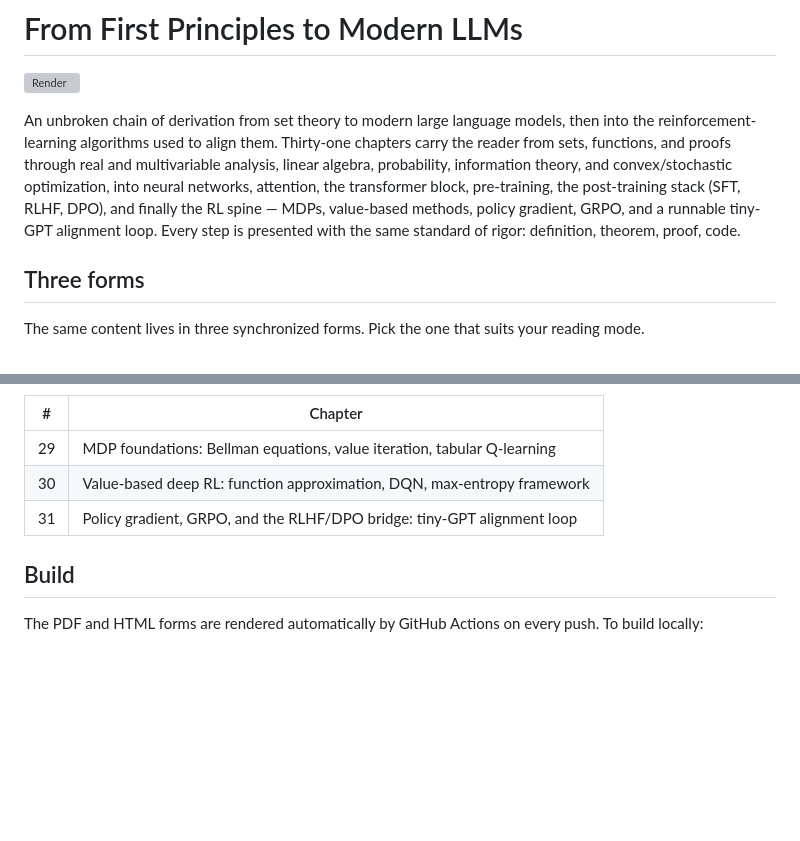
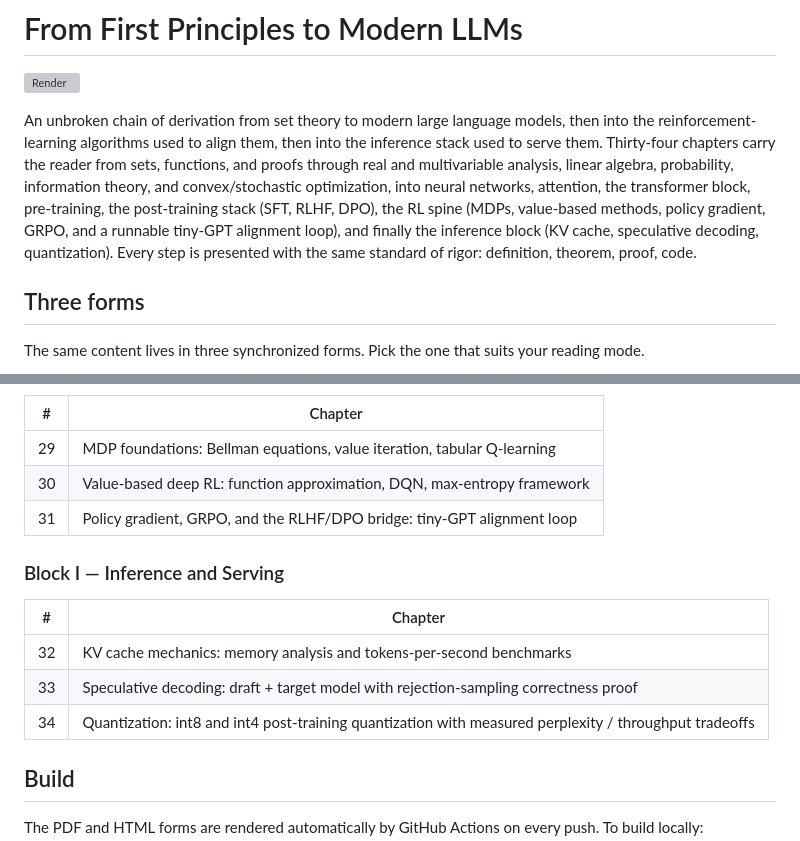
Before and after one commit to pleyva2004/first-principles-to-llms, a Markdown page: README.md, 2 parts joined by grey strips. Drawn GitHub-style; blank space fills up the shorter version; grey boxes are pictures that could not be loaded.

Commit message:
docs: README reflects 34-chapter chain (Block I — Inference and Serving)

```diff
--- a/README.md
+++ b/README.md
@@ -2,7 +2,7 @@
 
 [![Render](https://github.com/pleyva2004/first-principles-to-llms/actions/workflows/render.yml/badge.svg)](https://github.com/pleyva2004/first-principles-to-llms/actions/workflows/render.yml)
 
-An unbroken chain of derivation from set theory to modern large language models, then into the reinforcement-learning algorithms used to align them. Thirty-one chapters carry the reader from sets, functions, and proofs through real and multivariable analysis, linear algebra, probability, information theory, and convex/stochastic optimization, into neural networks, attention, the transformer block, pre-training, the post-training stack (SFT, RLHF, DPO), and finally the RL spine — MDPs, value-based methods, policy gradient, GRPO, and a runnable tiny-GPT alignment loop. Every step is presented with the same standard of rigor: definition, theorem, proof, code.
+An unbroken chain of derivation from set theory to modern large language models, then into the reinforcement-learning algorithms used to align them, then into the inference stack used to serve them. Thirty-four chapters carry the reader from sets, functions, and proofs through real and multivariable analysis, linear algebra, probability, information theory, and convex/stochastic optimization, into neural networks, attention, the transformer block, pre-training, the post-training stack (SFT, RLHF, DPO), the RL spine (MDPs, value-based methods, policy gradient, GRPO, and a runnable tiny-GPT alignment loop), and finally the inference block (KV cache, speculative decoding, quantization). Every step is presented with the same standard of rigor: definition, theorem, proof, code.
 
 ## Three forms
 
@@ -87,6 +87,14 @@ The same content lives in three synchronized forms. Pick the one that suits your
 | 30 | Value-based deep RL: function approximation, DQN, max-entropy framework |
 | 31 | Policy gradient, GRPO, and the RLHF/DPO bridge: tiny-GPT alignment loop |
 
+### Block I — Inference and Serving
+
+| # | Chapter |
+| --- | --- |
+| 32 | KV cache mechanics: memory analysis and tokens-per-second benchmarks |
+| 33 | Speculative decoding: draft + target model with rejection-sampling correctness proof |
+| 34 | Quantization: int8 and int4 post-training quantization with measured perplexity / throughput tradeoffs |
+
 ## Build
 
 The PDF and HTML forms are rendered automatically by GitHub Actions on every push. To build locally:
```
